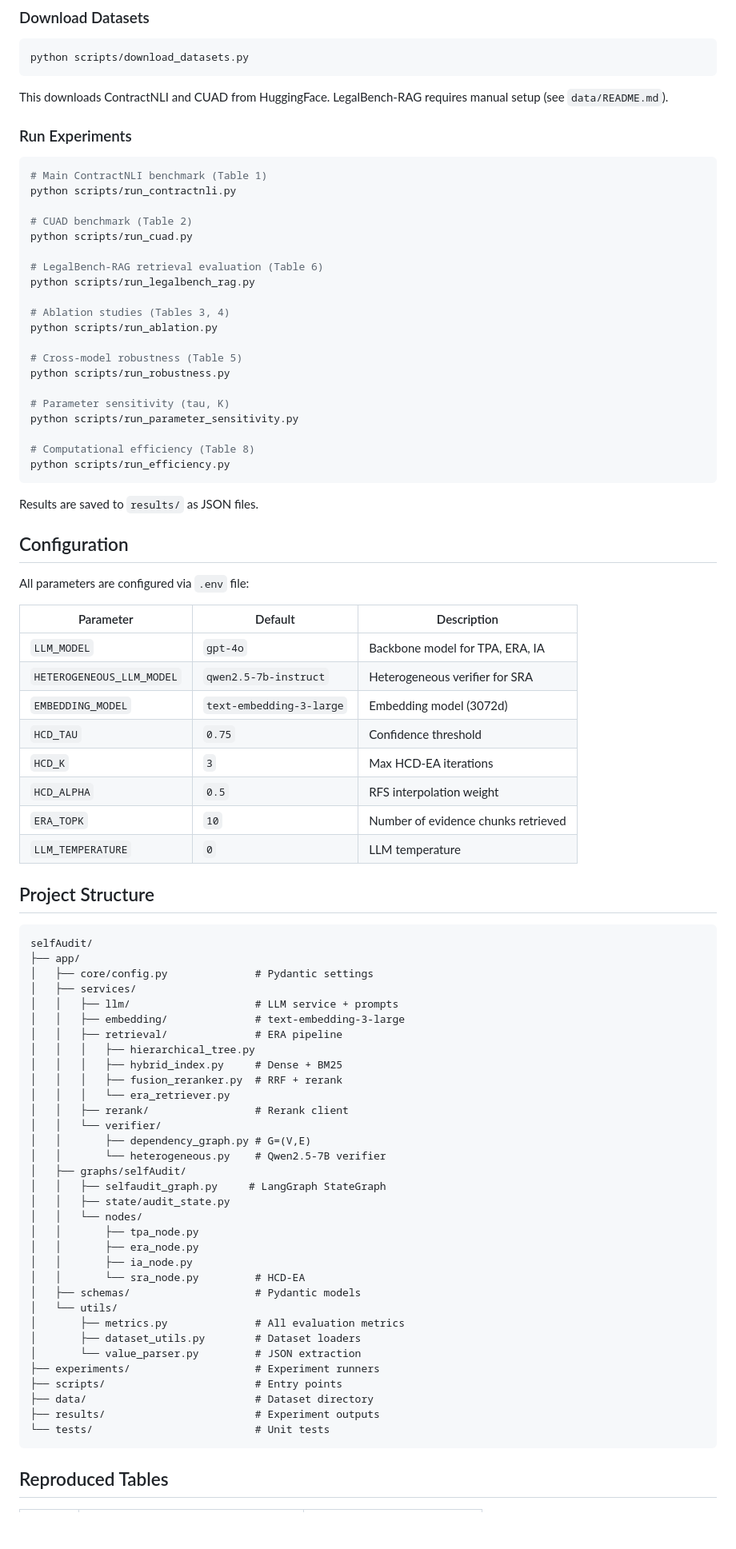
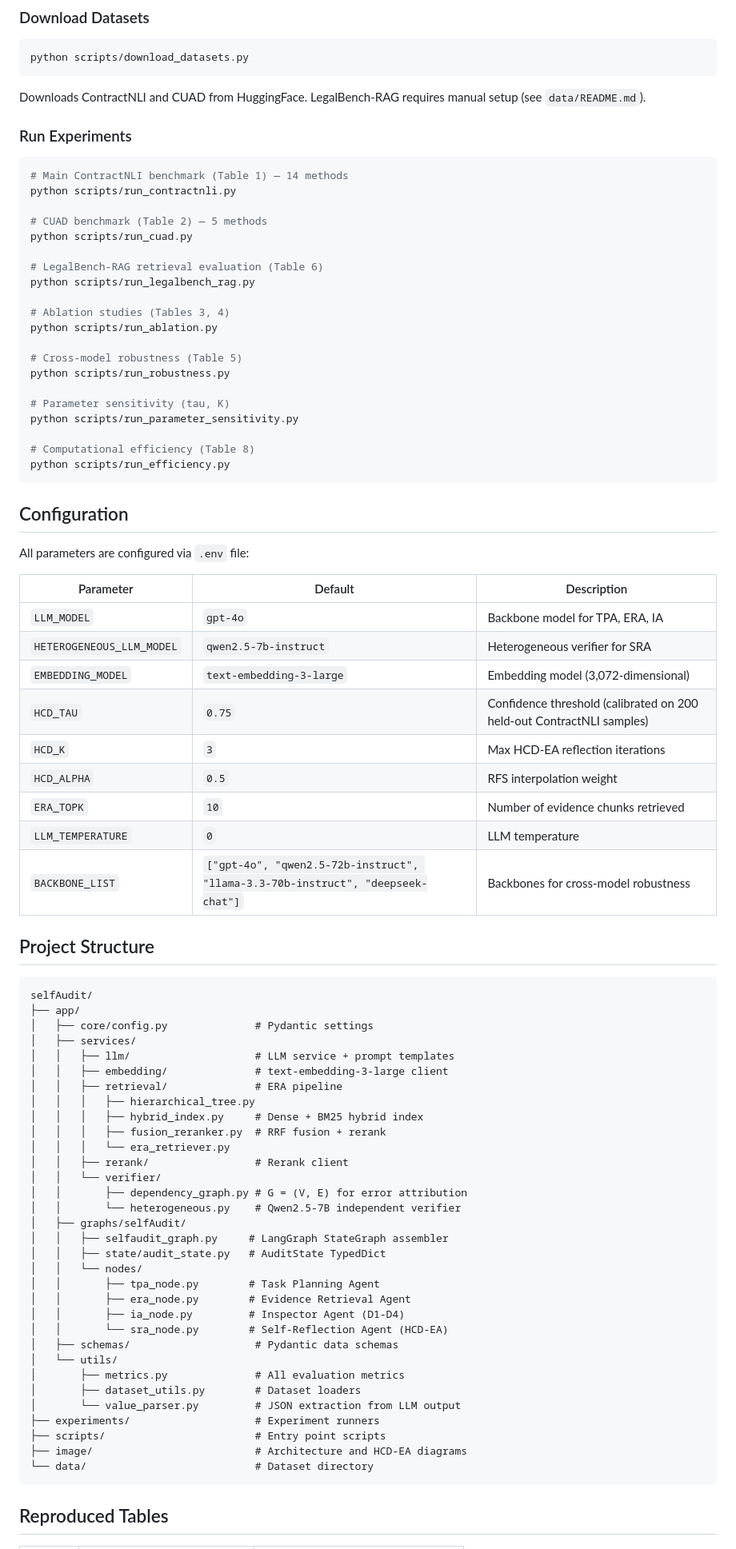
Before and after one commit to zcy2466/selfAudit, a Markdown page: README.md, the part around the change printed below. Shown: that part at 80% size. Drawn GitHub-style; blank space fills up the shorter version.

````diff
--- a/README.md
+++ b/README.md
@@ -57,15 +62,15 @@ cp .env.example .env
 python scripts/download_datasets.py
 ```
 
-This downloads ContractNLI and CUAD from HuggingFace. LegalBench-RAG requires manual setup (see `data/README.md`).
+Downloads ContractNLI and CUAD from HuggingFace. LegalBench-RAG requires manual setup (see `data/README.md`).
 
 ### Run Experiments
 
 ```bash
-# Main ContractNLI benchmark (Table 1)
+# Main ContractNLI benchmark (Table 1) — 14 methods
 python scripts/run_contractnli.py
 
-# CUAD benchmark (Table 2)
+# CUAD benchmark (Table 2) — 5 methods
 python scripts/run_cuad.py
 
 # LegalBench-RAG retrieval evaluation (Table 6)
@@ -84,8 +89,6 @@ python scripts/run_parameter_sensitivity.py
 python scripts/run_efficiency.py
 ```
 
-Results are saved to `results/` as JSON files.
-
 ## Configuration
 
 All parameters are configured via `.env` file:
@@ -94,12 +97,13 @@ All parameters are configured via `.env` file:
 |-----------|---------|-------------|
 | `LLM_MODEL` | `gpt-4o` | Backbone model for TPA, ERA, IA |
 | `HETEROGENEOUS_LLM_MODEL` | `qwen2.5-7b-instruct` | Heterogeneous verifier for SRA |
-| `EMBEDDING_MODEL` | `text-embedding-3-large` | Embedding model (3072d) |
-| `HCD_TAU` | `0.75` | Confidence threshold |
-| `HCD_K` | `3` | Max HCD-EA iterations |
+| `EMBEDDING_MODEL` | `text-embedding-3-large` | Embedding model (3,072-dimensional) |
+| `HCD_TAU` | `0.75` | Confidence threshold (calibrated on 200 held-out ContractNLI samples) |
+| `HCD_K` | `3` | Max HCD-EA reflection iterations |
 | `HCD_ALPHA` | `0.5` | RFS interpolation weight |
 | `ERA_TOPK` | `10` | Number of evidence chunks retrieved |
 | `LLM_TEMPERATURE` | `0` | LLM temperature |
+| `BACKBONE_LIST` | `["gpt-4o", "qwen2.5-72b-instruct", "llama-3.3-70b-instruct", "deepseek-chat"]` | Backbones for cross-model robustness |
 
 ## Project Structure
 
@@ -108,35 +112,34 @@ selfAudit/
 ├── app/
 │   ├── core/config.py              # Pydantic settings
 │   ├── services/
-│   │   ├── llm/                    # LLM service + prompts
-│   │   ├── embedding/              # text-embedding-3-large
+│   │   ├── llm/                    # LLM service + prompt templates
+│   │   ├── embedding/              # text-embedding-3-large client
 │   │   ├── retrieval/              # ERA pipeline
 │   │   │   ├── hierarchical_tree.py
-│   │   │   ├── hybrid_index.py     # Dense + BM25
-│   │   │   ├── fusion_reranker.py  # RRF + rerank
+│   │   │   ├── hybrid_index.py     # Dense + BM25 hybrid index
+│   │   │   ├── fusion_reranker.py  # RRF fusion + rerank
 │   │   │   └── era_retriever.py
 │   │   ├── rerank/                 # Rerank client
 │   │   └── verifier/
-│   │       ├── dependency_graph.py # G=(V,E)
-│   │       └── heterogeneous.py    # Qwen2.5-7B verifier
+│   │       ├── dependency_graph.py # G = (V, E) for error attribution
+│   │       └── heterogeneous.py    # Qwen2.5-7B independent verifier
 │   ├── graphs/selfAudit/
-│   │   ├── selfaudit_graph.py     # LangGraph StateGraph
-│   │   ├── state/audit_state.py
+│   │   ├── selfaudit_graph.py     # LangGraph StateGraph assembler
+│   │   ├── state/audit_state.py   # AuditState TypedDict
 │   │   └── nodes/
-│   │       ├── tpa_node.py
-│   │       ├── era_node.py
-│   │       ├── ia_node.py
-│   │       └── sra_node.py         # HCD-EA
-│   ├── schemas/                    # Pydantic models
+│   │       ├── tpa_node.py        # Task Planning Agent
+│   │       ├── era_node.py        # Evidence Retrieval Agent
+│   │       ├── ia_node.py         # Inspector Agent (D1-D4)
+│   │       └── sra_node.py        # Self-Reflection Agent (HCD-EA)
+│   ├── schemas/                    # Pydantic data schemas
 │   └── utils/
 │       ├── metrics.py              # All evaluation metrics
 │       ├── dataset_utils.py        # Dataset loaders
-│       └── value_parser.py         # JSON extraction
+│       └── value_parser.py         # JSON extraction from LLM output
 ├── experiments/                    # Experiment runners
-├── scripts/                        # Entry points
-├── data/                           # Dataset directory
-├── results/                        # Experiment outputs
-└── tests/                          # Unit tests
+├── scripts/                        # Entry point scripts
+├── image/                          # Architecture and HCD-EA diagrams
+└── data/                           # Dataset directory
 ```
 
 ## Reproduced Tables
````
Also changed, not shown: other parts of README.md (+48 -58 lines), image/HCD-EA.png (added), 1 other file.
